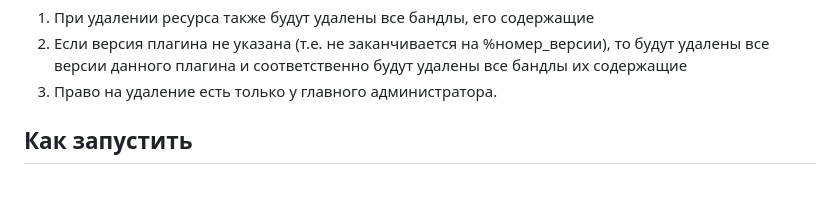
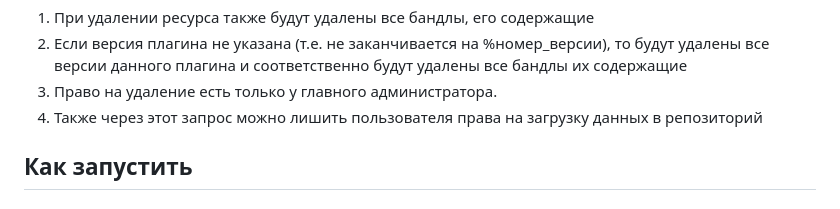
Before and after one commit to mrglaster/HLDS-Package-Manager-SERVER, a Markdown page: README.md, the part around the change. GitHub-like rendering.

```diff
--- a/README.md
+++ b/README.md
@@ -357,6 +357,7 @@
 1) При удалении ресурса также будут удалены все бандлы, его содержащие
 2) Если версия плагина не указана (т.е. не заканчивается на %номер_версии), то будут удалены все версии данного плагина и соответственно будут удалены все бандлы их содержащие
 3) Право на удаление есть только у главного администратора.
+4) Также через этот запрос можно лишить пользователя права на загрузку данных в репозиторий
 
 
 ## Как запустить
```
